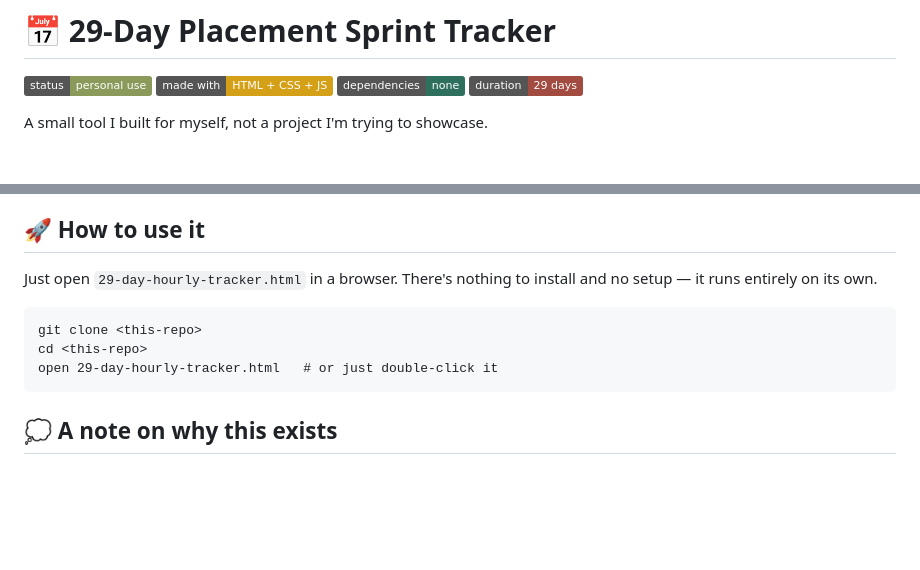
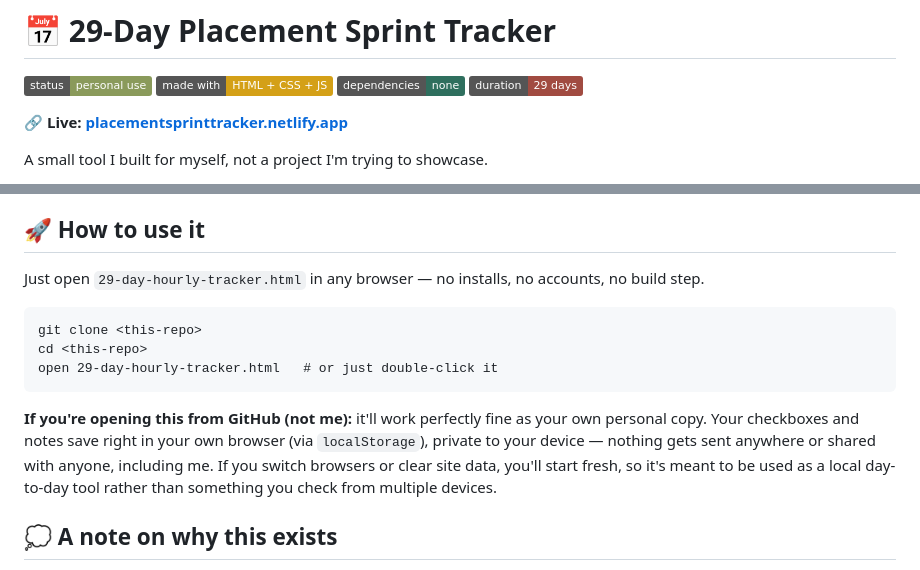
Before and after one commit to priyankaponakampalli/Placement-Sprint-Tracker, a Markdown page: README.md, 2 parts joined by grey strips. GitHub-like rendering; badges without logos; blank space fills up the shorter version.

````diff
--- a/README.md
+++ b/README.md
@@ -4,6 +4,8 @@
 ![made with](https://img.shields.io/badge/made%20with-HTML%20%2B%20CSS%20%2B%20JS-D4A017)
 ![no dependencies](https://img.shields.io/badge/dependencies-none-2F6F5E)
 ![duration](https://img.shields.io/badge/duration-29%20days-A14B41)
+
+**🔗 Live: [placementsprinttracker.netlify.app](https://placementsprinttracker.netlify.app/)**
 
 A small tool I built for myself, not a project I'm trying to showcase.
 
@@ -58,7 +60,7 @@ I didn't want a generic to-do app. I wanted something that mirrored my actual da
 
 ## 🚀 How to use it
 
-Just open `29-day-hourly-tracker.html` in a browser. There's nothing to install and no setup — it runs entirely on its own.
+Just open `29-day-hourly-tracker.html` in any browser — no installs, no accounts, no build step.
 
 ```
 git clone <this-repo>
@@ -66,6 +68,8 @@ cd <this-repo>
 open 29-day-hourly-tracker.html   # or just double-click it
 ```
 
+**If you're opening this from GitHub (not me):** it'll work perfectly fine as your own personal copy. Your checkboxes and notes save right in your own browser (via `localStorage`), private to your device — nothing gets sent anywhere or shared with anyone, including me. If you switch browsers or clear site data, you'll start fresh, so it's meant to be used as a local day-to-day tool rather than something you check from multiple devices.
+
 ## 💭 A note on why this exists
 
 I'm not sharing this because I think it's impressive engineering — it's a single HTML file I put together in an afternoon. I'm putting it here mostly so future-me (or anyone else prepping for the same grind) has a record of it. If it helps even one other person stop losing track of their own progress during a crunch month, that's more than enough reason for it to exist.
````
